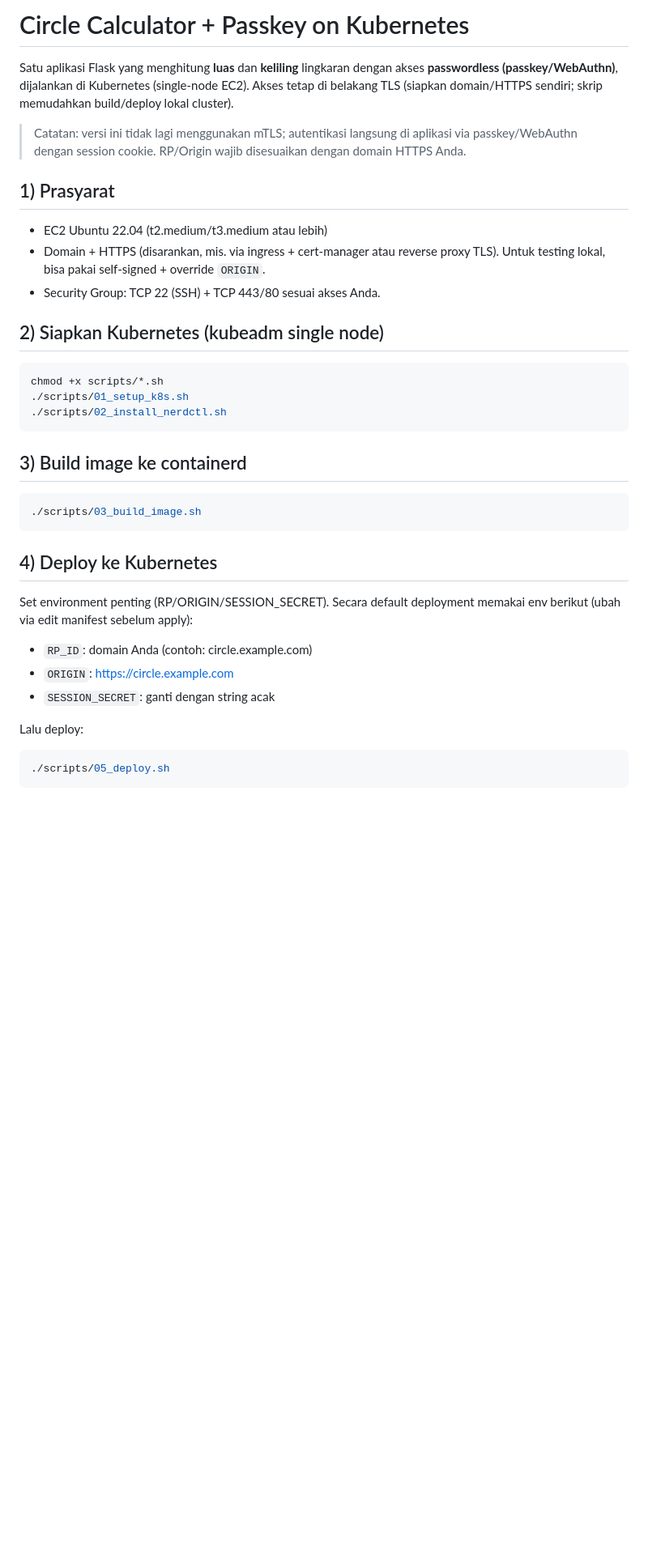
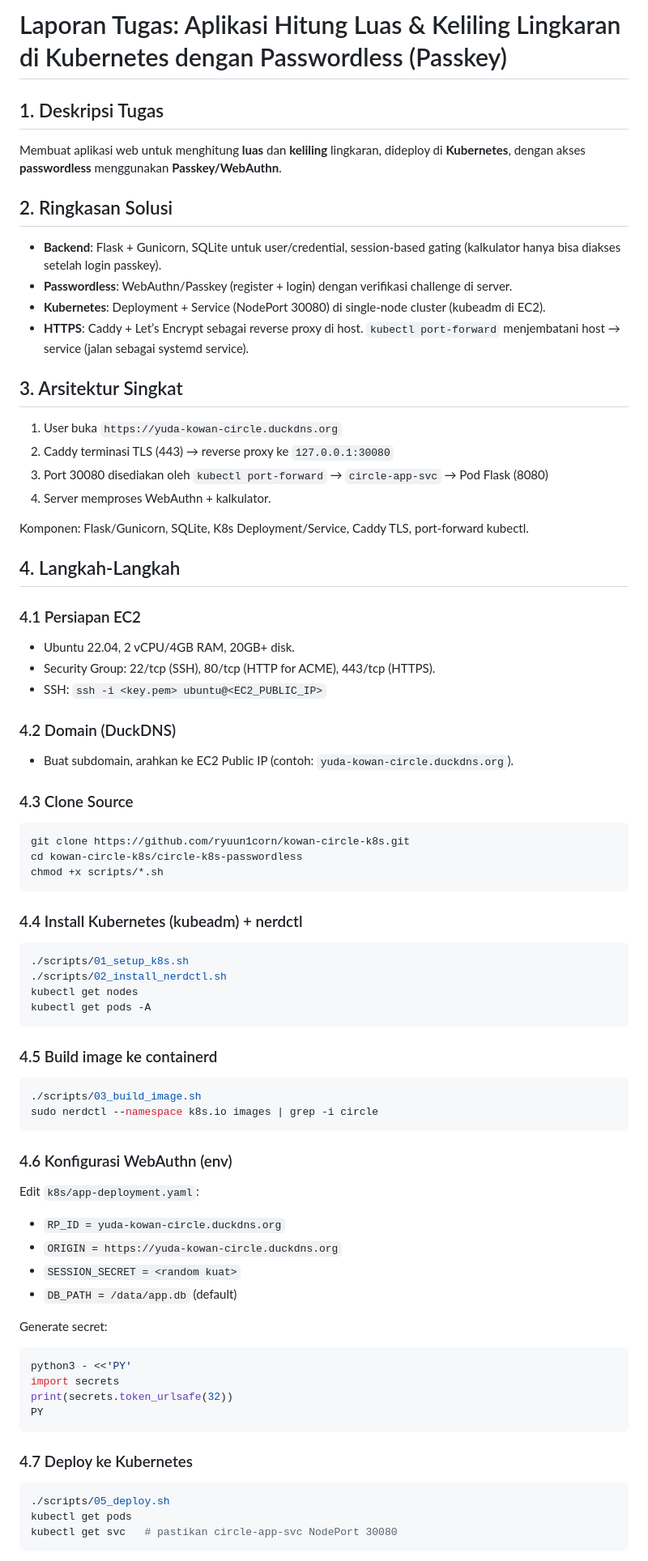
Before and after one commit to ryuun1corn/kowan-circle-k8s, a Markdown page: README.md, the part around one of its changes. Shown at 81% size. Rendered like a GitHub page; blank space fills up the shorter version.

````diff
--- a/README.md
+++ b/README.md
@@ -1,34 +1,72 @@
-# Circle Calculator + Passkey on Kubernetes
+# Laporan Tugas: Aplikasi Hitung Luas & Keliling Lingkaran di Kubernetes dengan Passwordless (Passkey)
 
-Satu aplikasi Flask yang menghitung **luas** dan **keliling** lingkaran dengan akses **passwordless (passkey/WebAuthn)**, dijalankan di Kubernetes (single-node EC2). Akses tetap di belakang TLS (siapkan domain/HTTPS sendiri; skrip memudahkan build/deploy lokal cluster).
+## 1. Deskripsi Tugas
+Membuat aplikasi web untuk menghitung **luas** dan **keliling** lingkaran, dideploy di **Kubernetes**, dengan akses **passwordless** menggunakan **Passkey/WebAuthn**.
 
-> Catatan: versi ini tidak lagi menggunakan mTLS; autentikasi langsung di aplikasi via passkey/WebAuthn dengan session cookie. RP/Origin wajib disesuaikan dengan domain HTTPS Anda.
+## 2. Ringkasan Solusi
+- **Backend**: Flask + Gunicorn, SQLite untuk user/credential, session-based gating (kalkulator hanya bisa diakses setelah login passkey).
+- **Passwordless**: WebAuthn/Passkey (register + login) dengan verifikasi challenge di server.
+- **Kubernetes**: Deployment + Service (NodePort 30080) di single-node cluster (kubeadm di EC2).
+- **HTTPS**: Caddy + Let’s Encrypt sebagai reverse proxy di host. `kubectl port-forward` menjembatani host → service (jalan sebagai systemd service).
 
-## 1) Prasyarat
-- EC2 Ubuntu 22.04 (t2.medium/t3.medium atau lebih)
-- Domain + HTTPS (disarankan, mis. via ingress + cert-manager atau reverse proxy TLS). Untuk testing lokal, bisa pakai self-signed + override `ORIGIN`.
-- Security Group: TCP 22 (SSH) + TCP 443/80 sesuai akses Anda.
+## 3. Arsitektur Singkat
+1. User buka `https://yuda-kowan-circle.duckdns.org`
+2. Caddy terminasi TLS (443) → reverse proxy ke `127.0.0.1:30080`
+3. Port 30080 disediakan oleh `kubectl port-forward` → `circle-app-svc` → Pod Flask (8080)
+4. Server memproses WebAuthn + kalkulator.
 
-## 2) Siapkan Kubernetes (kubeadm single node)
+Komponen: Flask/Gunicorn, SQLite, K8s Deployment/Service, Caddy TLS, port-forward kubectl.
+
+## 4. Langkah-Langkah
+
+### 4.1 Persiapan EC2
+- Ubuntu 22.04, 2 vCPU/4GB RAM, 20GB+ disk.
+- Security Group: 22/tcp (SSH), 80/tcp (HTTP for ACME), 443/tcp (HTTPS).
+- SSH: `ssh -i <key.pem> ubuntu@<EC2_PUBLIC_IP>`
+
+### 4.2 Domain (DuckDNS)
+- Buat subdomain, arahkan ke EC2 Public IP (contoh: `yuda-kowan-circle.duckdns.org`).
+
+### 4.3 Clone Source
 ```bash
+git clone https://github.com/ryuun1corn/kowan-circle-k8s.git
+cd kowan-circle-k8s/circle-k8s-passwordless
 chmod +x scripts/*.sh
+```
+
+### 4.4 Install Kubernetes (kubeadm) + nerdctl
+```bash
 ./scripts/01_setup_k8s.sh
 ./scripts/02_install_nerdctl.sh
+kubectl get nodes
+kubectl get pods -A
 ```
 
-## 3) Build image ke containerd
+### 4.5 Build image ke containerd
 ```bash
 ./scripts/03_build_image.sh
+sudo nerdctl --namespace k8s.io images | grep -i circle
 ```
 
-## 4) Deploy ke Kubernetes
-Set environment penting (RP/ORIGIN/SESSION_SECRET). Secara default deployment memakai env berikut (ubah via edit manifest sebelum apply):
-- `RP_ID`: domain Anda (contoh: circle.example.com)
-- `ORIGIN`: https://circle.example.com
-- `SESSION_SECRET`: ganti dengan string acak
+### 4.6 Konfigurasi WebAuthn (env)
+Edit `k8s/app-deployment.yaml`:
+- `RP_ID = yuda-kowan-circle.duckdns.org`
+- `ORIGIN = https://yuda-kowan-circle.duckdns.org`
+- `SESSION_SECRET = <random kuat>`
+- `DB_PATH = /data/app.db` (default)
 
-Lalu deploy:
+Generate secret:
+```bash
+python3 - <<'PY'
+import secrets
+print(secrets.token_urlsafe(32))
+PY
+```
+
+### 4.7 Deploy ke Kubernetes
 ```bash
 ./scripts/05_deploy.sh
+kubectl get pods
+kubectl get svc   # pastikan circle-app-svc NodePort 30080
 ```
 
````
Also changed, not shown: other parts of README.md (+76 -70 lines), docs/steps.md (+47 -37 lines).
